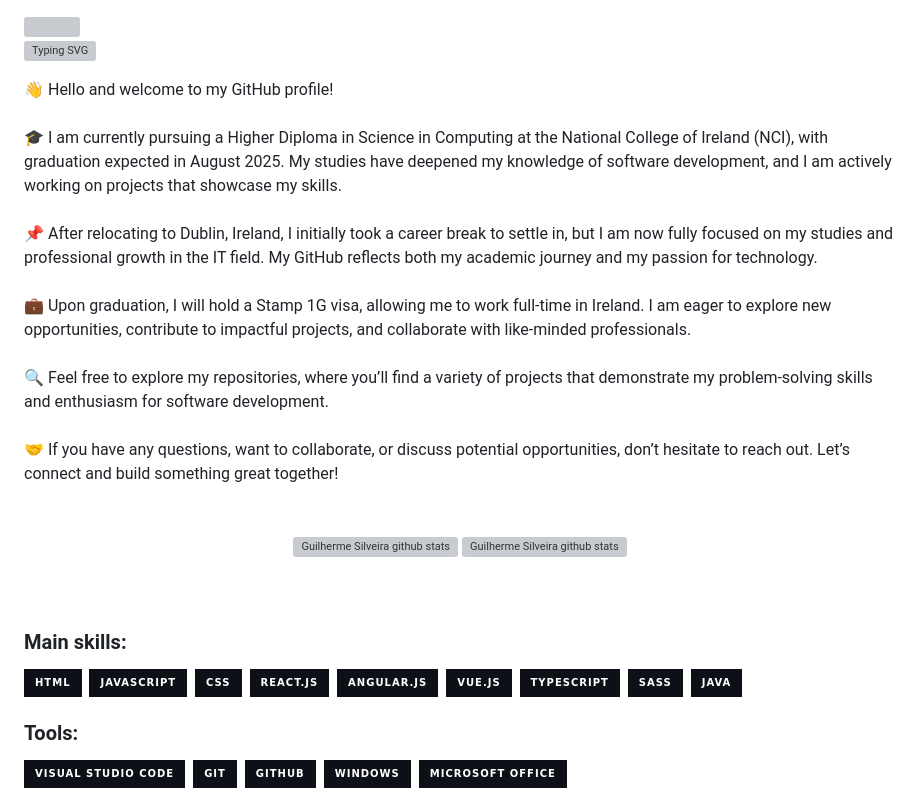
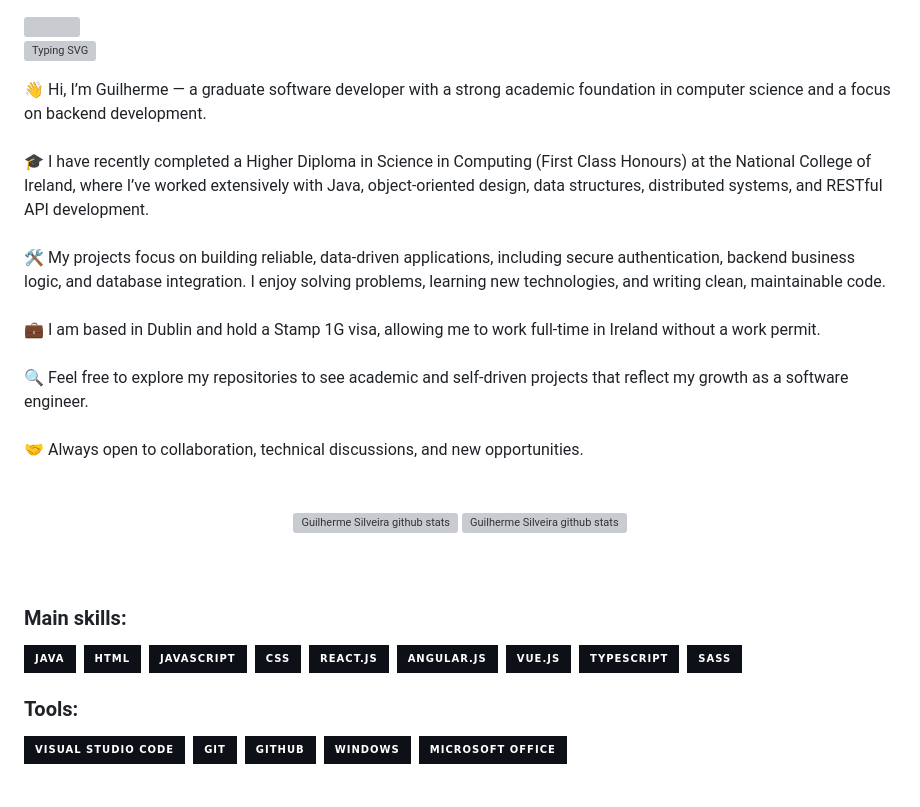
Before and after one commit to SilveiraGuilherme/SilveiraGuilherme, a Markdown page: README.md, the part around the change. Rendered like a GitHub page; badges without logos; grey boxes are pictures that could not be loaded.

Commit message:
Updated description

```diff
--- a/README.md
+++ b/README.md
@@ -2,12 +2,12 @@
 
 [![Typing SVG](https://readme-typing-svg.herokuapp.com/?color=00bfbf&size=35&center=true&vCenter=true&width=1000&lines=Hi,+my+name+is+Guilherme;I'm+a+Software+Developer;Welcome+to+my+GitHub!+:%29)](https://git.io/typing-svg)
 
-<div align="left">👋 Hello and welcome to my GitHub profile!<br/><br/>
-  🎓 I am currently pursuing a Higher Diploma in Science in Computing at the National College of Ireland (NCI), with graduation expected in August 2025. My studies have deepened my knowledge of software development, and I am actively working on projects that showcase my skills.<br/><br/>
-  📌 After relocating to Dublin, Ireland, I initially took a career break to settle in, but I am now fully focused on my studies and professional growth in the IT field. My GitHub reflects both my academic journey and my passion for technology.<br/><br/>
-  💼 Upon graduation, I will hold a Stamp 1G visa, allowing me to work full-time in Ireland. I am eager to explore new opportunities, contribute to impactful projects, and collaborate with like-minded professionals.<br/><br/>
-  🔍 Feel free to explore my repositories, where you’ll find a variety of projects that demonstrate my problem-solving skills and enthusiasm for software development.<br/><br/>
-  🤝 If you have any questions, want to collaborate, or discuss potential opportunities, don’t hesitate to reach out. Let’s connect and build something great together!</div><br/><br/>
+<div align="left">👋 Hi, I’m Guilherme — a graduate software developer with a strong academic foundation in computer science and a focus on backend development.<br/><br/>
+  🎓 I have recently completed a Higher Diploma in Science in Computing (First Class Honours) at the National College of Ireland, where I’ve worked extensively with Java, object-oriented design, data structures, distributed systems, and RESTful API development.<br/><br/>
+  🛠️ My projects focus on building reliable, data-driven applications, including secure authentication, backend business logic, and database integration. I enjoy solving problems, learning new technologies, and writing clean, maintainable code.<br/><br/>
+  💼 I am based in Dublin and hold a Stamp 1G visa, allowing me to work full-time in Ireland without a work permit.<br/><br/>
+  🔍 Feel free to explore my repositories to see academic and self-driven projects that reflect my growth as a software engineer.<br/><br/>
+  🤝 Always open to collaboration, technical discussions, and new opportunities.</div><br/><br/>
 
 <div align="center">
   <img width="49%" height="195px" src="https://github-readme-stats.vercel.app/api?username=SilveiraGuilherme&show_icons=true&count_private=true&hide_border=true&title_color=00bfbf&icon_color=00bfbf&text_color=c9d1d9&bg_color=0d1117" alt="Guilherme Silveira github stats" />
@@ -16,6 +16,7 @@
 
 ### Main skills:
 
+![Java](https://img.shields.io/badge/-Java-0D1117?style=for-the-badge&logo=java&labelColor=0D1117)&nbsp;
 ![HTML](https://img.shields.io/badge/-HTML-0D1117?style=for-the-badge&logo=HTML5&labelColor=0D1117)&nbsp;
 ![JavaScript](https://img.shields.io/badge/-JavaScript-0D1117?style=for-the-badge&logo=javascript&labelColor=0D1117&textColor=0D1117)&nbsp;
 ![CSS](https://img.shields.io/badge/-CSS-0D1117?style=for-the-badge&logo=CSS3&logoColor=1572B6&labelColor=0D1117)&nbsp;
@@ -24,7 +25,6 @@
 ![Vue.js](https://img.shields.io/badge/-Vue.js-0D1117?style=for-the-badge&logo=vue&labelColor=0D1117)&nbsp;
 ![TypeScript](https://img.shields.io/badge/-Typescript-0D1117?style=for-the-badge&logo=typescript&labelColor=0D1117)&nbsp;
 ![Sass](https://img.shields.io/badge/-Sass-0D1117?style=for-the-badge&logo=sass&labelColor=0D1117)&nbsp;
-![Java](https://img.shields.io/badge/-Java-0D1117?style=for-the-badge&logo=java&labelColor=0D1117)&nbsp;
 
 ### Tools:
 
```
